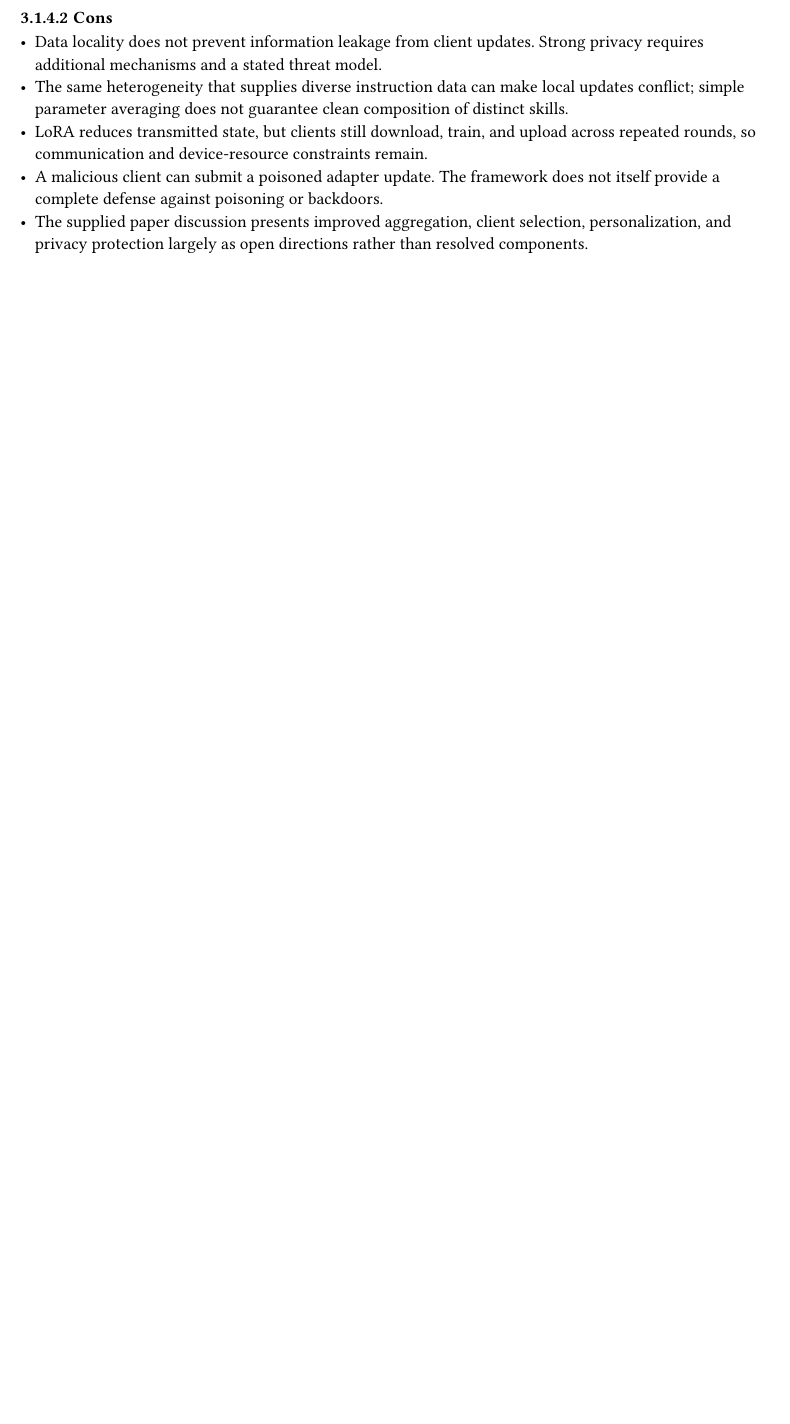
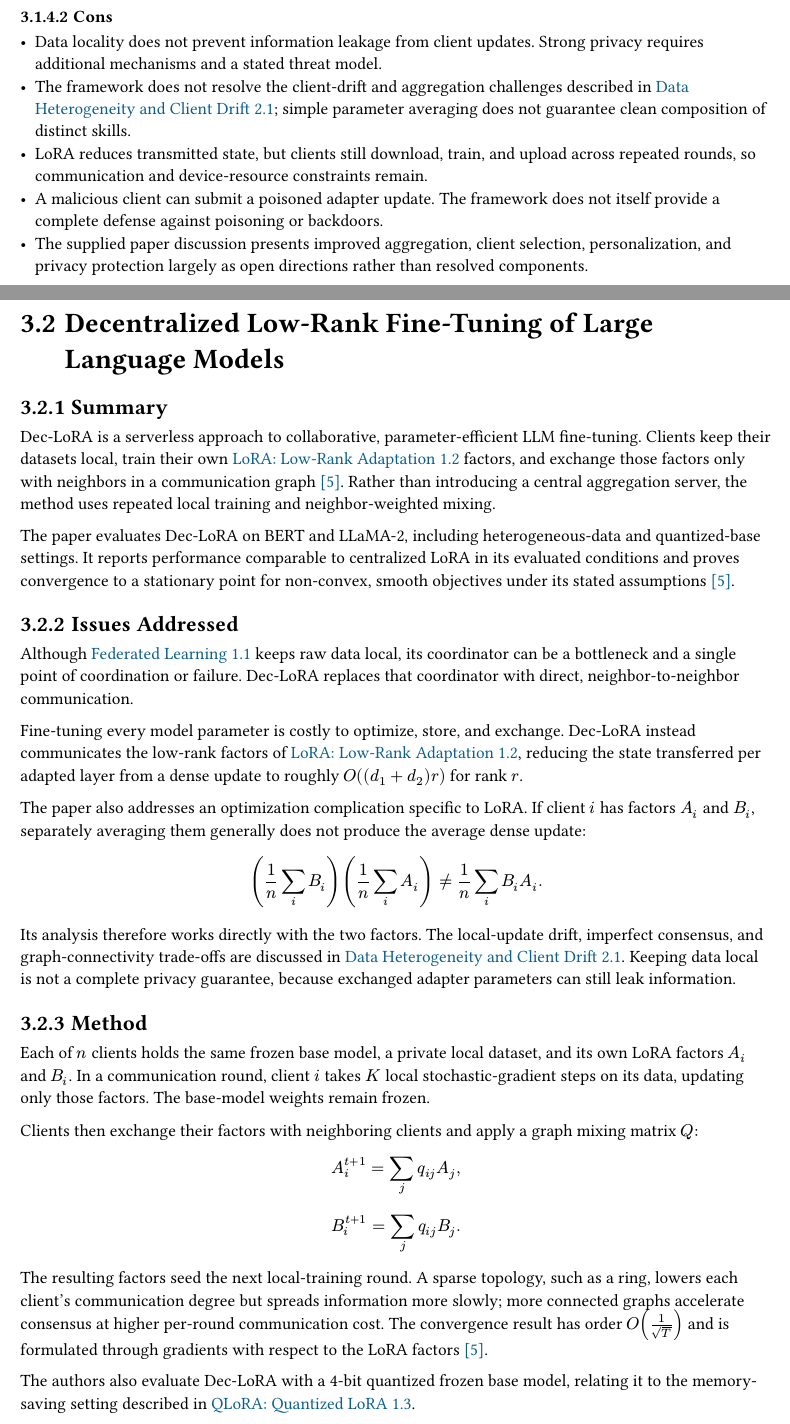
Before and after one commit to cccccabbage/Distributed-LLMs, a Typst document (Distributed-LLMs.typ, which reads issues/data-heterogeneity.typ, papers/Dec-LoRA.typ, papers/FedIT.typ): part of page 4 of 4 before the commit and two parts of pages 4 and 5 of 6 after it, the two joined at a grey line, cut so that both start at the same text, the shorter picture padded with empty space. Compiled offline with Typst 0.15.

Commit message:
Dec-LoRA

```diff
--- /dev/null
+++ b/issues/data-heterogeneity.typ
@@ -0,0 +1 @@
+== Data Heterogeneity and Client Drift <issue-data-heterogeneity>
--- /dev/null
+++ b/papers/Dec-LoRA.typ
@@ -0,0 +1,61 @@
+== Decentralized Low-Rank Fine-Tuning of Large Language Models <paper-dec-lora>
+
+=== Summary
+
+Dec-LoRA is a serverless approach to collaborative, parameter-efficient LLM fine-tuning. Clients
+keep their datasets local, train their own @background-lora[LoRA: Low-Rank Adaptation] factors, and
+exchange those factors only with neighbors in a communication graph @ghiasvand_decentralized_2025.
+Rather than introducing a central aggregation server, the method uses repeated local training and
+neighbor-weighted mixing.
+
+The paper evaluates Dec-LoRA on BERT and LLaMA-2, including heterogeneous-data and quantized-base
+settings. It reports performance comparable to centralized LoRA in its evaluated conditions and
+proves convergence to a stationary point for non-convex, smooth objectives under its stated
+assumptions @ghiasvand_decentralized_2025.
+
+=== Issues Addressed
+
+Although @background-federated-learning[Federated Learning] keeps raw data local, its coordinator
+can be a bottleneck and a single point of coordination or failure. Dec-LoRA replaces that
+coordinator with direct, neighbor-to-neighbor communication.
+
+Fine-tuning every model parameter is costly to optimize, store, and exchange. Dec-LoRA instead
+communicates the low-rank factors of @background-lora[LoRA: Low-Rank Adaptation], reducing the state
+transferred per adapted layer from a dense update to roughly $O((d_1 + d_2) r)$ for rank $r$.
+
+The paper also addresses an optimization complication specific to LoRA. If client $i$ has factors
+$A_i$ and $B_i$, separately averaging them generally does not produce the average dense update:
+
+$
+  (1 / n sum_i B_i) (1 / n sum_i A_i) != 1 / n sum_i B_i A_i.
+$
+
+Its analysis therefore works directly with the two factors. The local-update drift, imperfect
+consensus, and graph-connectivity trade-offs are discussed in @issue-data-heterogeneity[Data
+  Heterogeneity and Client Drift]. Keeping data local is not a complete privacy guarantee, because
+exchanged adapter parameters can still leak information.
+
+=== Method
+
+Each of $n$ clients holds the same frozen base model, a private local dataset, and its own LoRA
+factors $A_i$ and $B_i$. In a communication round, client $i$ takes $K$ local stochastic-gradient
+steps on its data, updating only those factors. The base-model weights remain frozen.
+
+Clients then exchange their factors with neighboring clients and apply a graph mixing matrix $Q$:
+
+$
+  A_i^(t+1) = sum_j q_(i j) A_j,
+$
+
+$
+  B_i^(t+1) = sum_j q_(i j) B_j.
+$
+
+The resulting factors seed the next local-training round. A sparse topology, such as a ring, lowers
+each client's communication degree but spreads information more slowly; more connected graphs
+accelerate consensus at higher per-round communication cost. The convergence result has order
+$O(1 / sqrt(T))$ and is formulated through gradients with respect to the LoRA factors
+@ghiasvand_decentralized_2025.
+
+The authors also evaluate Dec-LoRA with a 4-bit quantized frozen base model, relating it to the
+memory-saving setting described in @background-qlora[QLoRA: Quantized LoRA].
@@ -0,0 +74,5 @@
+==== Cons
+
+- Its evaluated heterogeneous-data and graph settings remain subject to the client-drift and
+  communication trade-offs described in @issue-data-heterogeneity[Data Heterogeneity and Client
+    Drift].
--- a/papers/FedIT.typ
+++ b/papers/FedIT.typ
@@ -75,8 +75,9 @@ themselves establish formal privacy or robust convergence.
 
 - Data locality does not prevent information leakage from client updates. Strong privacy requires
   additional mechanisms and a stated threat model.
-- The same heterogeneity that supplies diverse instruction data can make local updates conflict;
-  simple parameter averaging does not guarantee clean composition of distinct skills.
+- The framework does not resolve the client-drift and aggregation challenges described in
+  @issue-data-heterogeneity[Data Heterogeneity and Client Drift]; simple parameter averaging does
+  not guarantee clean composition of distinct skills.
 - LoRA reduces transmitted state, but clients still download, train, and upload across repeated
   rounds, so communication and device-resource constraints remain.
 - A malicious client can submit a poisoned adapter update. The framework does not itself provide a
```
Also changed, not shown: Distributed-LLMs.typ (+4 -0 lines), background/QLoRA.typ (+4 -3 lines), reference.bib (+15 -0 lines), issues/data-heterogeneity.typ (17 more changed lines), papers/Dec-LoRA.typ (16 more changed lines), papers/FedIT.typ (14 more changed lines).
